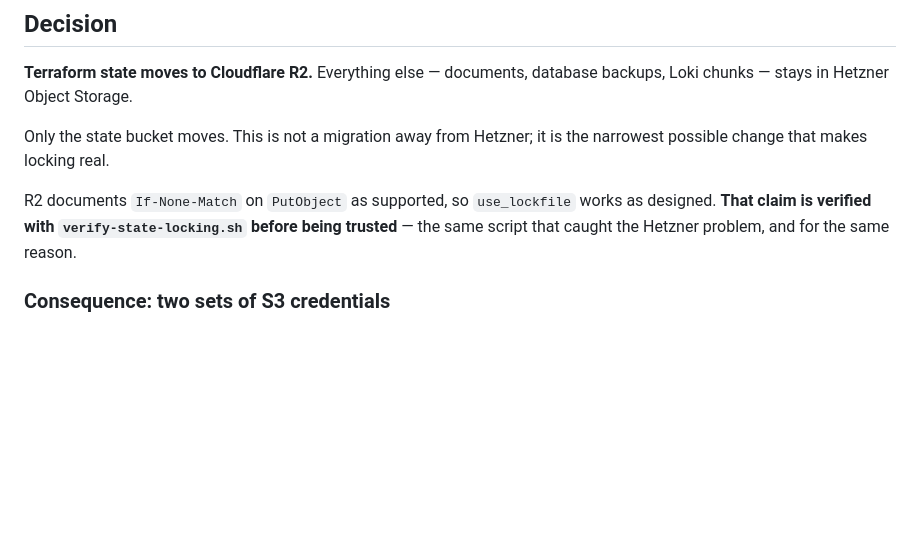
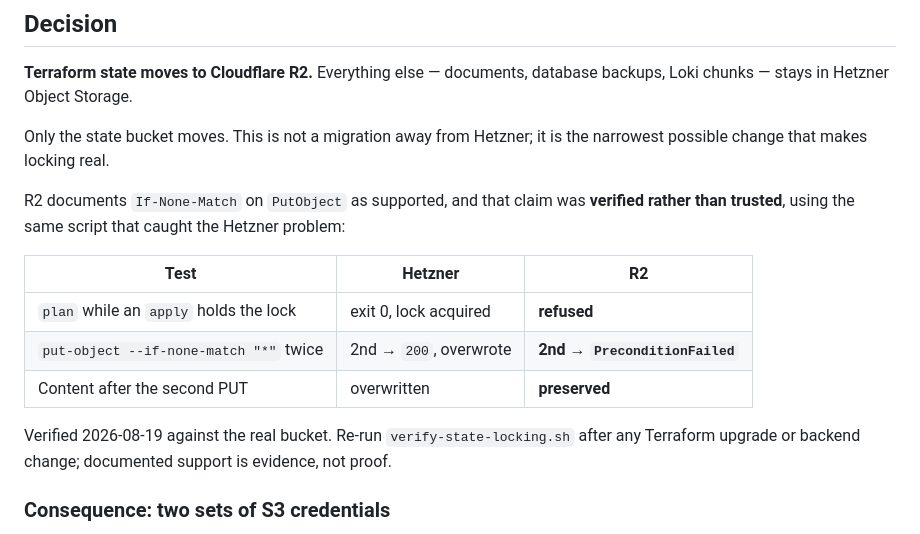
Before and after one commit to mertkan-iscan/xenopsbase-stemcell, a Markdown page: docs/adr/0005-terraform-state-backend.md, the part around the change. Rendered like a GitHub page; blank space fills up the shorter version.

Commit message:
docs(infra): record that state locking is verified working on r2
Closes the open question in ADR-0005. Verified 2026-08-19 against the real
bucket, at both the Terraform and the raw S3 level:

  plan while an apply holds the lock   refused (Hetzner: acquired)
  put-object --if-none-match twice     PreconditionFailed (Hetzner: 200)
  content after the second PUT         preserved (Hetzner: overwritten)

The primitive-level test is the same one that condemned Hetzner, so the
comparison is like for like rather than two different experiments.

Co-Authored-By: Claude Opus 5 <noreply@anthropic.com>

```diff
--- a/docs/adr/0005-terraform-state-backend.md
+++ b/docs/adr/0005-terraform-state-backend.md
@@ -49,9 +49,17 @@ chunks — stays in Hetzner Object Storage.
 Only the state bucket moves. This is not a migration away from Hetzner; it is the narrowest
 possible change that makes locking real.
 
-R2 documents `If-None-Match` on `PutObject` as supported, so `use_lockfile` works as designed.
-**That claim is verified with `verify-state-locking.sh` before being trusted** — the same script
-that caught the Hetzner problem, and for the same reason.
+R2 documents `If-None-Match` on `PutObject` as supported, and that claim was **verified rather
+than trusted**, using the same script that caught the Hetzner problem:
+
+| Test | Hetzner | R2 |
+|---|---|---|
+| `plan` while an `apply` holds the lock | exit 0, lock acquired | **refused** |
+| `put-object --if-none-match "*"` twice | 2nd → `200`, overwrote | **2nd → `PreconditionFailed`** |
+| Content after the second PUT | overwritten | **preserved** |
+
+Verified 2026-08-19 against the real bucket. Re-run `verify-state-locking.sh` after any Terraform
+upgrade or backend change; documented support is evidence, not proof.
 
 ### Consequence: two sets of S3 credentials
 
```
Also changed, not shown: docs/runbooks/terraform-state.md (+12 -0 lines).
